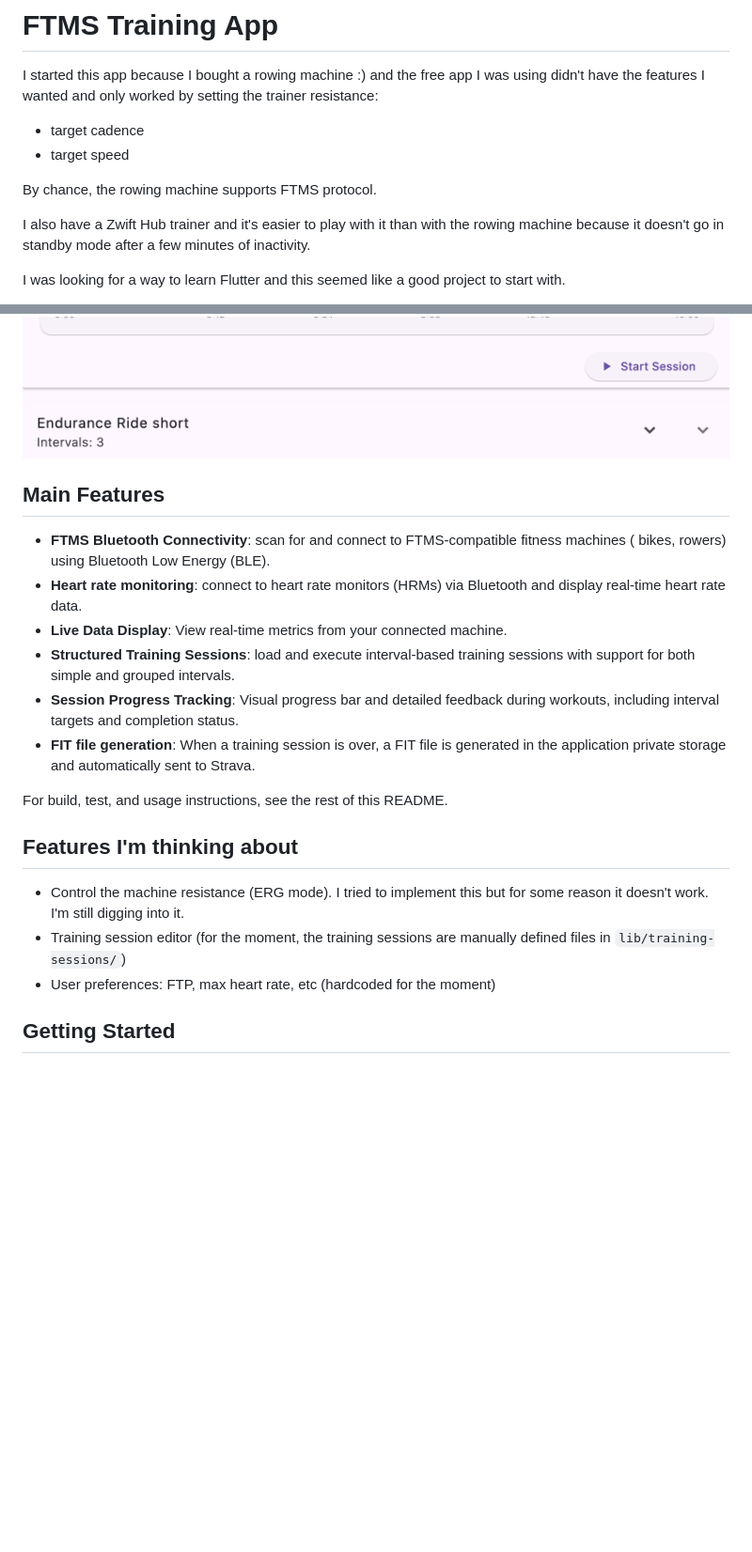
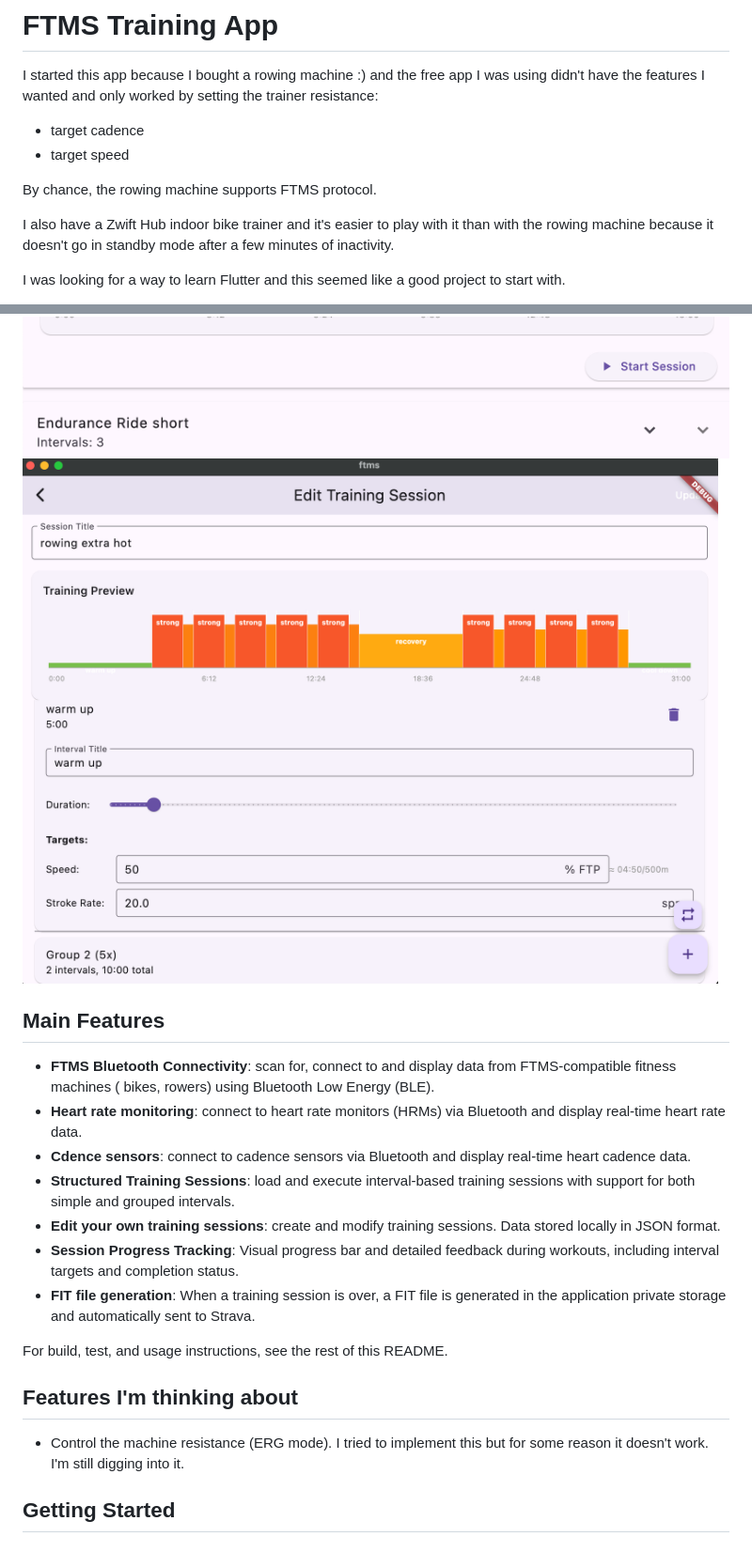
Before and after one commit to iliuta/ftms, a Markdown page: README.md, 2 parts joined by grey strips. Shown: that part at 94% size. GitHub-like rendering; pictures changed too: doc/screen6.png (added); blank space fills up the shorter version.

```diff
--- a/README.md
+++ b/README.md
@@ -8,7 +8,7 @@ I started this app because I bought a rowing machine :) and the free app I was u
 
 By chance, the rowing machine supports FTMS protocol.
 
-I also have a Zwift Hub trainer and it's easier to play with it than with the rowing machine because it doesn't go in standby mode after a few minutes of inactivity.
+I also have a Zwift Hub indoor bike trainer and it's easier to play with it than with the rowing machine because it doesn't go in standby mode after a few minutes of inactivity.
 
 I was looking for a way to learn Flutter and this seemed like a good project to start with.
 
@@ -20,15 +20,16 @@ It is based on flutter_ftms (https://github.com/Malte2036/flutter_ftms), a Flutt
 ![App Screenshot](doc/screen3.png)
 ![App Screenshot](doc/screen4.png)
 ![App Screenshot](doc/screen5.png)
-
+![App Screenshot](doc/screen6.png)
 
 
 ## Main Features
 
-- **FTMS Bluetooth Connectivity**: scan for and connect to FTMS-compatible fitness machines ( bikes, rowers) using Bluetooth Low Energy (BLE).
+- **FTMS Bluetooth Connectivity**: scan for, connect to and display data from FTMS-compatible fitness machines ( bikes, rowers) using Bluetooth Low Energy (BLE).
 - **Heart rate monitoring**: connect to heart rate monitors (HRMs) via Bluetooth and display real-time heart rate data.
-- **Live Data Display**: View real-time metrics from your connected machine.
+- **Cdence sensors**: connect to cadence sensors via Bluetooth and display real-time heart cadence data.
 - **Structured Training Sessions**: load and execute interval-based training sessions with support for both simple and grouped intervals.
+- **Edit your own training sessions**: create and modify training sessions. Data stored locally in JSON format.
 - **Session Progress Tracking**: Visual progress bar and detailed feedback during workouts, including interval targets and completion status.
 - **FIT file generation**: When a training session is over, a FIT file is generated in the application private storage and automatically sent to Strava.
 
@@ -37,8 +38,6 @@ For build, test, and usage instructions, see the rest of this README.
 ## Features I'm thinking about
 
 - Control the machine resistance (ERG mode). I tried to implement this but for some reason it doesn't work. I'm still digging into it.
-- Training session editor (for the moment, the training sessions are manually defined files in `lib/training-sessions/`)
-- User preferences: FTP, max heart rate, etc (hardcoded for the moment)
 
 ## Getting Started
 
```
